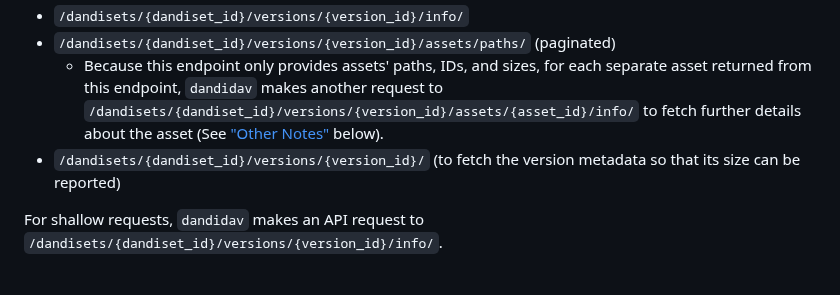
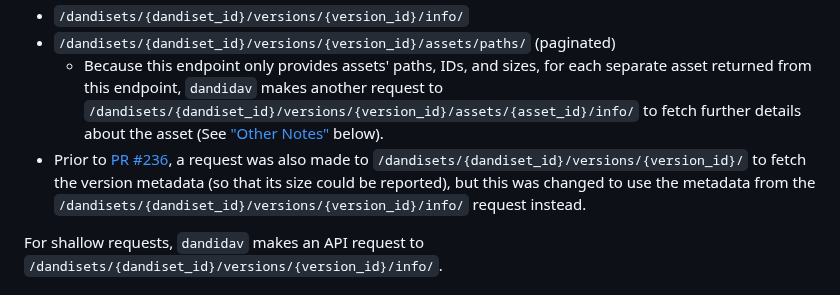
Before and after one commit to dandi/dandidav, a Markdown page: doc/api-requests.md, the part around the change. GitHub-like rendering.

Commit message:
Update for PR 236

```diff
--- a/doc/api-requests.md
+++ b/doc/api-requests.md
@@ -68,8 +68,11 @@ For deep requests, `dandidav` makes API requests to the following endpoints:
       `/dandisets/{dandiset_id}/versions/{version_id}/assets/{asset_id}/info/`
       to fetch further details about the asset (See ["Other
       Notes"](#other-notes) below).
-- `/dandisets/{dandiset_id}/versions/{version_id}/` (to fetch the version
-  metadata so that its size can be reported)
+- Prior to [PR #236](https://github.com/dandi/dandidav/pull/236), a request was
+  also made to `/dandisets/{dandiset_id}/versions/{version_id}/` to fetch the
+  version metadata (so that its size could be reported), but this was changed
+  to use the metadata from the
+  `/dandisets/{dandiset_id}/versions/{version_id}/info/` request instead.
 
 For shallow requests, `dandidav` makes an API request to
 `/dandisets/{dandiset_id}/versions/{version_id}/info/`.
```
